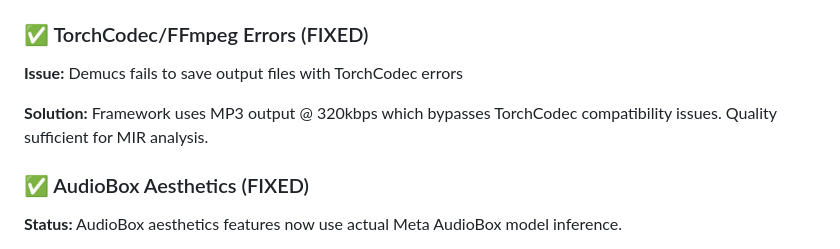
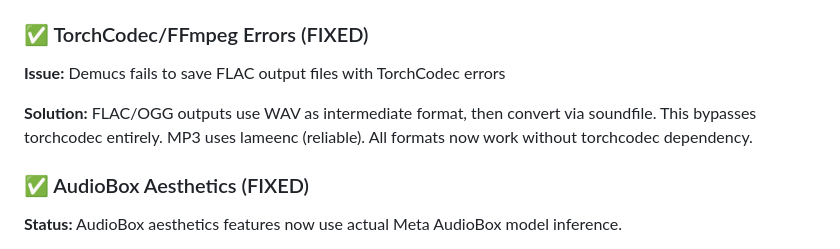
Before and after one commit to Taikakim/mir-feature-extraction, a Markdown page: README.md, the part around the change. GitHub-like rendering.

Commit message:
Update README: document soundfile-based FLAC/OGG conversion
Co-Authored-By: Claude Opus 4.5 <noreply@anthropic.com>

```diff
--- a/README.md
+++ b/README.md
@@ -339,9 +339,9 @@ python src/preprocessing/demucs_sep.py audio/ --batch
 
 ### ✅ TorchCodec/FFmpeg Errors (FIXED)
 
-**Issue:** Demucs fails to save output files with TorchCodec errors
+**Issue:** Demucs fails to save FLAC output files with TorchCodec errors
 
-**Solution:** Framework uses MP3 output @ 320kbps which bypasses TorchCodec compatibility issues. Quality sufficient for MIR analysis.
+**Solution:** FLAC/OGG outputs use WAV as intermediate format, then convert via soundfile. This bypasses torchcodec entirely. MP3 uses lameenc (reliable). All formats now work without torchcodec dependency.
 
 ### ✅ AudioBox Aesthetics (FIXED)
 
```
